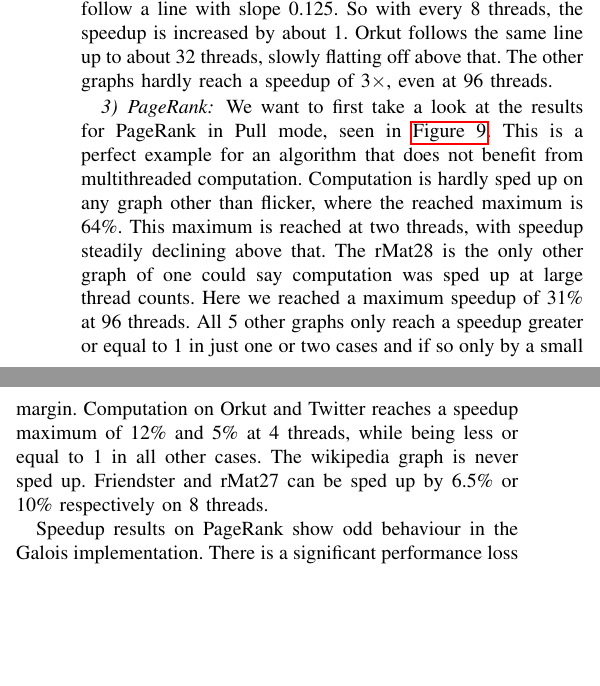
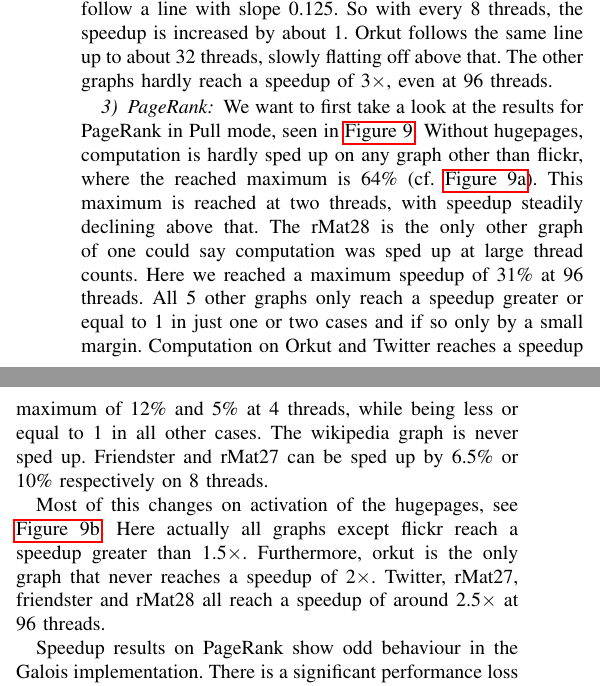
Before and after one commit to SerenGTI/Forschungsprojekt, a LaTeX paper (documentation/paper/main.tex, which reads documentation/paper/sections/results/galoisSpeedup.tex): two parts of the columns of page 11 of 14, joined at a grey line, cut so that both start at the same text, the shorter picture padded with empty space. Compiled offline with pdfLaTeX; a missing font is replaced by an installed copy or a similar font; a LaTeX package or settings file that is missing is left out.

Commit message:
speedup pr pull vorerst fertig

```diff
--- a/documentation/paper/sections/results/galoisSpeedup.tex
+++ b/documentation/paper/sections/results/galoisSpeedup.tex
@@ -94,13 +94,18 @@ The other graphs hardly reach a speedup of 3$\times$, even at 96 threads.
 
 
 \subsubsection{PageRank}
-We want to first take a look at the results for PageRank in Pull mode, seen in \autoref{fig:galoisSpeedupPRPull}. This is a perfect example for an algorithm that does not benefit from multithreaded computation.
-Computation is hardly sped up on any graph other than flicker, where the reached maximum is 64\%. This maximum is reached at two threads, with speedup steadily declining above that.
+We want to first take a look at the results for PageRank in Pull mode, seen in \autoref{fig:galoisSpeedupPRPull}. Without hugepages, computation is hardly sped up on any graph other than flickr, where the reached maximum is 64\% (cf. \autoref{fig:galoisSpeedupPRPull_noHP}). This maximum is reached at two threads, with speedup steadily declining above that.
 The rMat28 is the only other graph of one could say computation was sped up at large thread counts. Here we reached a maximum speedup of 31\%\ at 96 threads.
 All 5 other graphs only reach a speedup greater or equal to 1 in just one or two cases and if so only by a small margin.
 Computation on Orkut and Twitter reaches a speedup maximum of 12\%\ and 5\%\ at 4 threads, while being less or equal to 1 in all other cases.
 The wikipedia graph is never sped up.
 Friendster and rMat27 can be sped up by 6.5\%\ or 10\%\ respectively on 8 threads.
+
+Most of this changes on activation of the hugepages, see \autoref{fig:galoisSpeedupPRPull_HP}. Here actually all graphs except flickr reach a speedup greater than 1.5$\times$. Furthermore, orkut is the only graph that never reaches a speedup of 2$\times$. Twitter, rMat27, friendster and rMat28 all reach a speedup of around 2.5$\times$ at 96 threads.
+
+
+
+%###
 
 Speedup results on PageRank show odd behaviour in the Galois implementation.
 There is a significant performance loss on 4, 24 and 40 threads that is far from the expected behaviour. This is most visible for the Push variant seen in \autoref{fig:galoisSpeedupPRPush}, we validated the shown results two times.
```
